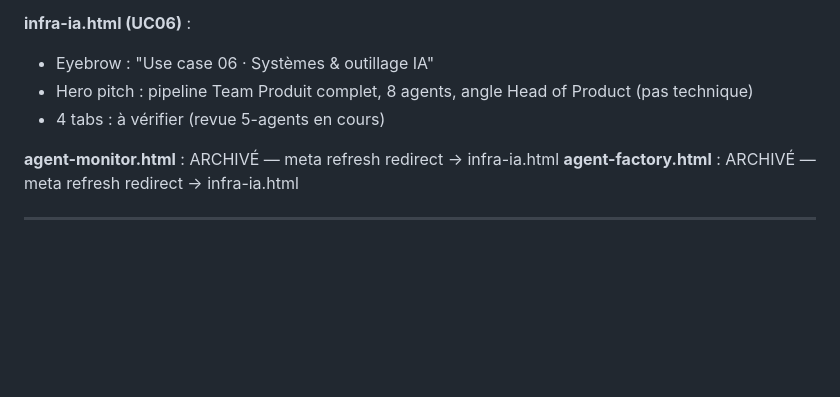
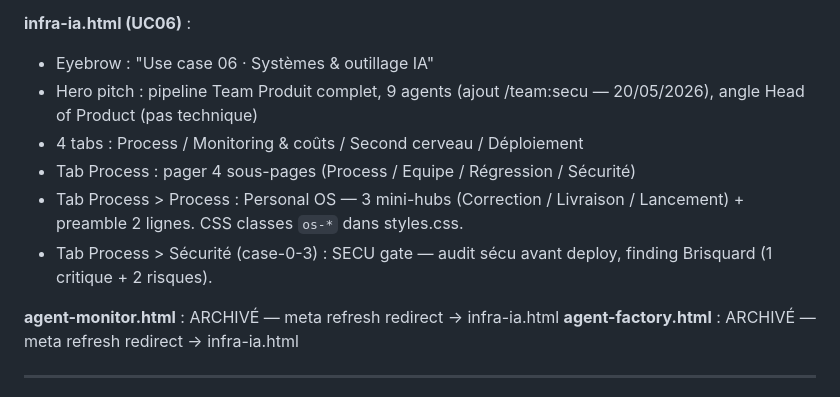
Before and after one commit to matthieuduval1104-blip/portfolio-ia, a Markdown page: CLAUDE.md, the part around the change. GitHub-like rendering; blank space fills up the shorter version.

Commit message:
CLAUDE.md : UC06 mis à jour (9 agents, SECU, 4 tabs Process)

```diff
--- a/CLAUDE.md
+++ b/CLAUDE.md
@@ -261,8 +261,11 @@ ssh-add ~/.ssh/id_ed25519_github
 
 **infra-ia.html (UC06)** :
 - Eyebrow : "Use case 06 · Systèmes & outillage IA"
-- Hero pitch : pipeline Team Produit complet, 8 agents, angle Head of Product (pas technique)
-- 4 tabs : à vérifier (revue 5-agents en cours)
+- Hero pitch : pipeline Team Produit complet, 9 agents (ajout /team:secu — 20/05/2026), angle Head of Product (pas technique)
+- 4 tabs : Process / Monitoring & coûts / Second cerveau / Déploiement
+- Tab Process : pager 4 sous-pages (Process / Equipe / Régression / Sécurité)
+- Tab Process > Process : Personal OS — 3 mini-hubs (Correction / Livraison / Lancement) + preamble 2 lignes. CSS classes `os-*` dans styles.css.
+- Tab Process > Sécurité (case-0-3) : SECU gate — audit sécu avant deploy, finding Brisquard (1 critique + 2 risques).
 
 **agent-monitor.html** : ARCHIVÉ — meta refresh redirect → infra-ia.html
 **agent-factory.html** : ARCHIVÉ — meta refresh redirect → infra-ia.html
```
